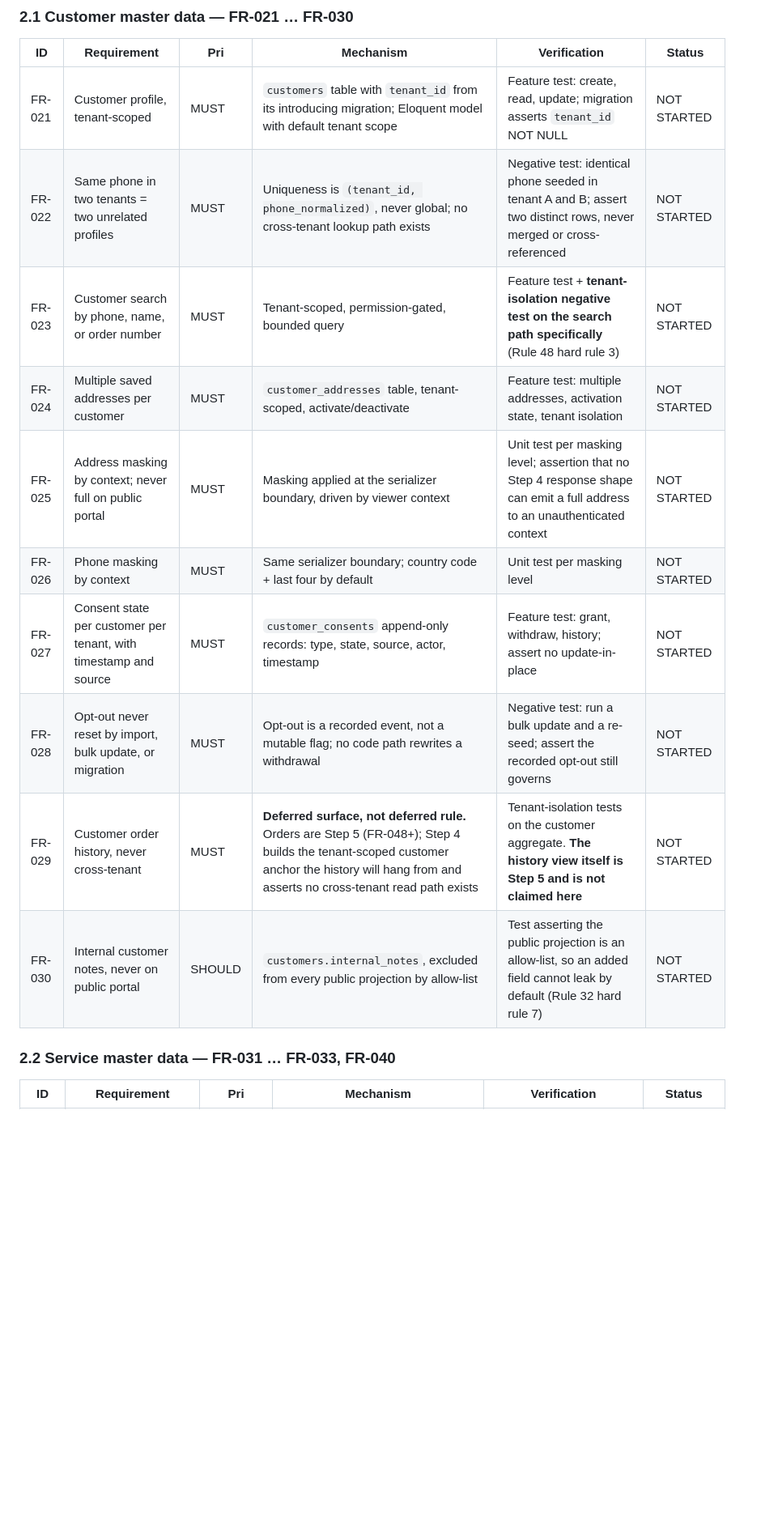
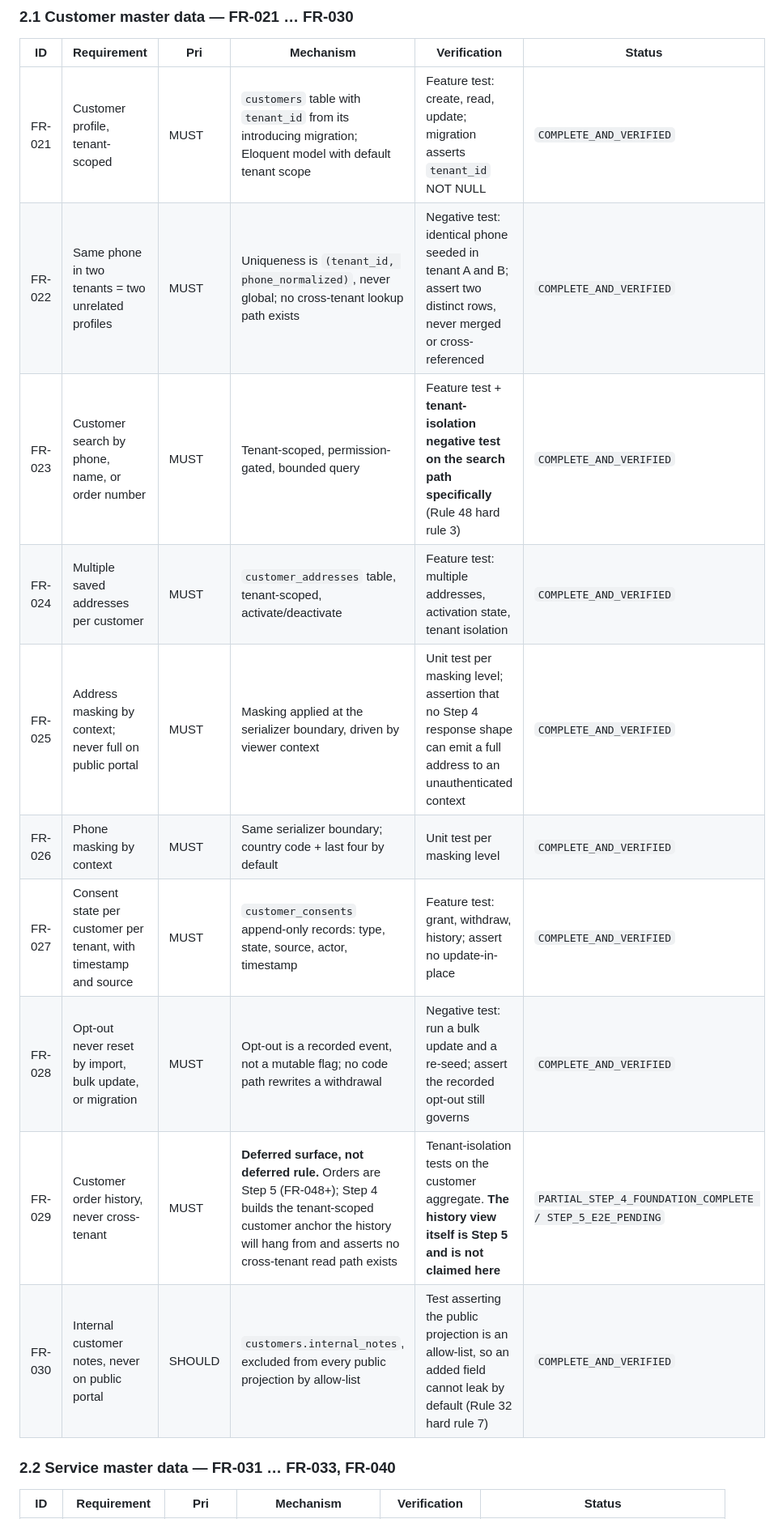
Before and after one commit to makemesick91-code/aish_laundry_app, a Markdown page: docs/quality/STEP_04_REQUIREMENT_MATRIX.md, the part around one of its changes. Shown at 81% size. Rendered like a GitHub page; blank space fills up the shorter version.

```diff
--- a/docs/quality/STEP_04_REQUIREMENT_MATRIX.md
+++ b/docs/quality/STEP_04_REQUIREMENT_MATRIX.md
@@ -47,16 +58,16 @@ evidence exists.
 
 | ID | Requirement | Pri | Mechanism | Verification | Status |
 |---|---|---|---|---|---|
-| FR-021 | Customer profile, tenant-scoped | MUST | `customers` table with `tenant_id` from its introducing migration; Eloquent model with default tenant scope | Feature test: create, read, update; migration asserts `tenant_id` NOT NULL | NOT STARTED |
-| FR-022 | Same phone in two tenants = two unrelated profiles | MUST | Uniqueness is `(tenant_id, phone_normalized)`, never global; no cross-tenant lookup path exists | Negative test: identical phone seeded in tenant A and B; assert two distinct rows, never merged or cross-referenced | NOT STARTED |
-| FR-023 | Customer search by phone, name, or order number | MUST | Tenant-scoped, permission-gated, bounded query | Feature test + **tenant-isolation negative test on the search path specifically** (Rule 48 hard rule 3) | NOT STARTED |
-| FR-024 | Multiple saved addresses per customer | MUST | `customer_addresses` table, tenant-scoped, activate/deactivate | Feature test: multiple addresses, activation state, tenant isolation | NOT STARTED |
-| FR-025 | Address masking by context; never full on public portal | MUST | Masking applied at the serializer boundary, driven by viewer context | Unit test per masking level; assertion that no Step 4 response shape can emit a full address to an unauthenticated context | NOT STARTED |
-| FR-026 | Phone masking by context | MUST | Same serializer boundary; country code + last four by default | Unit test per masking level | NOT STARTED |
-| FR-027 | Consent state per customer per tenant, with timestamp and source | MUST | `customer_consents` append-only records: type, state, source, actor, timestamp | Feature test: grant, withdraw, history; assert no update-in-place | NOT STARTED |
-| FR-028 | Opt-out never reset by import, bulk update, or migration | MUST | Opt-out is a recorded event, not a mutable flag; no code path rewrites a withdrawal | Negative test: run a bulk update and a re-seed; assert the recorded opt-out still governs | NOT STARTED |
-| FR-029 | Customer order history, never cross-tenant | MUST | **Deferred surface, not deferred rule.** Orders are Step 5 (FR-048+); Step 4 builds the tenant-scoped customer anchor the history will hang from and asserts no cross-tenant read path exists | Tenant-isolation tests on the customer aggregate. **The history view itself is Step 5 and is not claimed here** | NOT STARTED |
-| FR-030 | Internal customer notes, never on public portal | SHOULD | `customers.internal_notes`, excluded from every public projection by allow-list | Test asserting the public projection is an allow-list, so an added field cannot leak by default (Rule 32 hard rule 7) | NOT STARTED |
+| FR-021 | Customer profile, tenant-scoped | MUST | `customers` table with `tenant_id` from its introducing migration; Eloquent model with default tenant scope | Feature test: create, read, update; migration asserts `tenant_id` NOT NULL | `COMPLETE_AND_VERIFIED` |
+| FR-022 | Same phone in two tenants = two unrelated profiles | MUST | Uniqueness is `(tenant_id, phone_normalized)`, never global; no cross-tenant lookup path exists | Negative test: identical phone seeded in tenant A and B; assert two distinct rows, never merged or cross-referenced | `COMPLETE_AND_VERIFIED` |
+| FR-023 | Customer search by phone, name, or order number | MUST | Tenant-scoped, permission-gated, bounded query | Feature test + **tenant-isolation negative test on the search path specifically** (Rule 48 hard rule 3) | `COMPLETE_AND_VERIFIED` |
+| FR-024 | Multiple saved addresses per customer | MUST | `customer_addresses` table, tenant-scoped, activate/deactivate | Feature test: multiple addresses, activation state, tenant isolation | `COMPLETE_AND_VERIFIED` |
+| FR-025 | Address masking by context; never full on public portal | MUST | Masking applied at the serializer boundary, driven by viewer context | Unit test per masking level; assertion that no Step 4 response shape can emit a full address to an unauthenticated context | `COMPLETE_AND_VERIFIED` |
+| FR-026 | Phone masking by context | MUST | Same serializer boundary; country code + last four by default | Unit test per masking level | `COMPLETE_AND_VERIFIED` |
+| FR-027 | Consent state per customer per tenant, with timestamp and source | MUST | `customer_consents` append-only records: type, state, source, actor, timestamp | Feature test: grant, withdraw, history; assert no update-in-place | `COMPLETE_AND_VERIFIED` |
+| FR-028 | Opt-out never reset by import, bulk update, or migration | MUST | Opt-out is a recorded event, not a mutable flag; no code path rewrites a withdrawal | Negative test: run a bulk update and a re-seed; assert the recorded opt-out still governs | `COMPLETE_AND_VERIFIED` |
+| FR-029 | Customer order history, never cross-tenant | MUST | **Deferred surface, not deferred rule.** Orders are Step 5 (FR-048+); Step 4 builds the tenant-scoped customer anchor the history will hang from and asserts no cross-tenant read path exists | Tenant-isolation tests on the customer aggregate. **The history view itself is Step 5 and is not claimed here** | `PARTIAL_STEP_4_FOUNDATION_COMPLETE / STEP_5_E2E_PENDING` |
+| FR-030 | Internal customer notes, never on public portal | SHOULD | `customers.internal_notes`, excluded from every public projection by allow-list | Test asserting the public projection is an allow-list, so an added field cannot leak by default (Rule 32 hard rule 7) | `COMPLETE_AND_VERIFIED` |
 
 ### 2.2 Service master data — FR-031 … FR-033, FR-040
 
```
Also changed, not shown: other parts of docs/quality/STEP_04_REQUIREMENT_MATRIX.md (+33 -22 lines), docs/product/REQUIREMENT_TRACEABILITY.md (+5 -5 lines), docs/quality/STEP_04_TRACEABILITY.md (added, +216 -0 lines).
